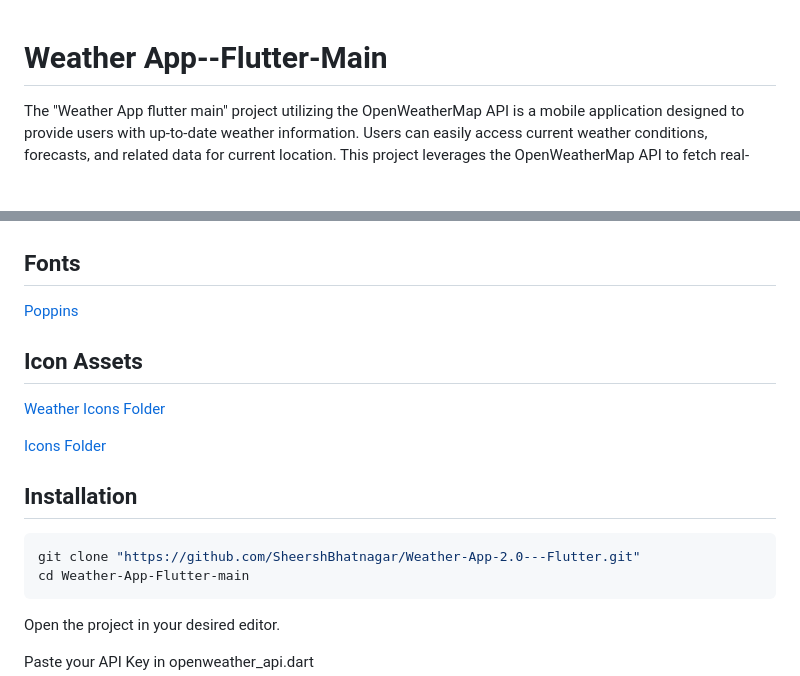
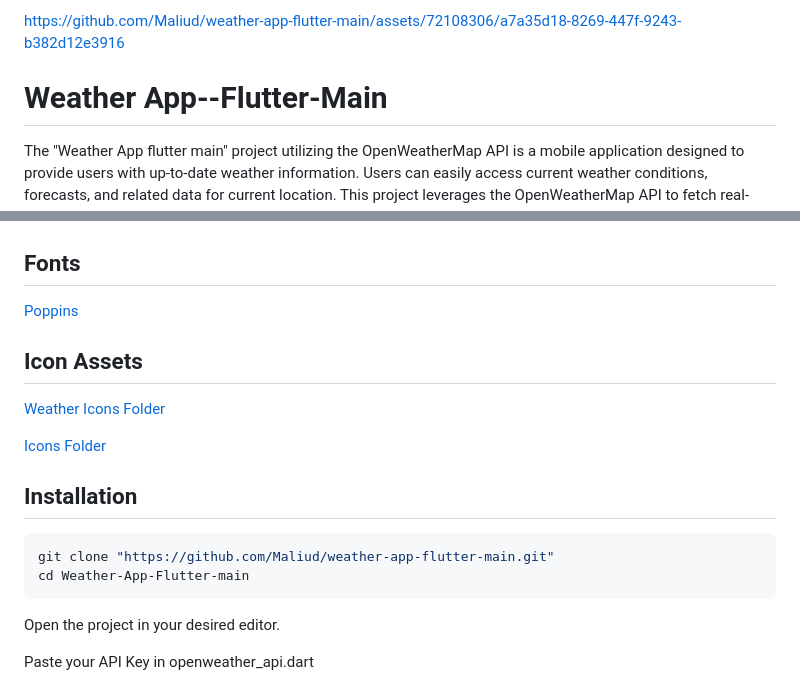
Before and after one commit to Maliud/weather-app-flutter-main, a Markdown page: README.md, 2 parts joined by grey strips. Drawn GitHub-style; blank space fills up the shorter version.

````diff
--- a/README.md
+++ b/README.md
@@ -1,3 +1,7 @@
+
+
+
+https://github.com/Maliud/weather-app-flutter-main/assets/72108306/a7a35d18-8269-447f-9243-b382d12e3916
 
 
 
@@ -75,7 +89,7 @@ Color             | Hex
 ## Installation
 
 ```bash
-git clone "https://github.com/SheershBhatnagar/Weather-App-2.0---Flutter.git"
+git clone "https://github.com/Maliud/weather-app-flutter-main.git"
 cd Weather-App-Flutter-main
 ```
 
````
Also changed, not shown: other parts of README.md (+14 -4 lines).
